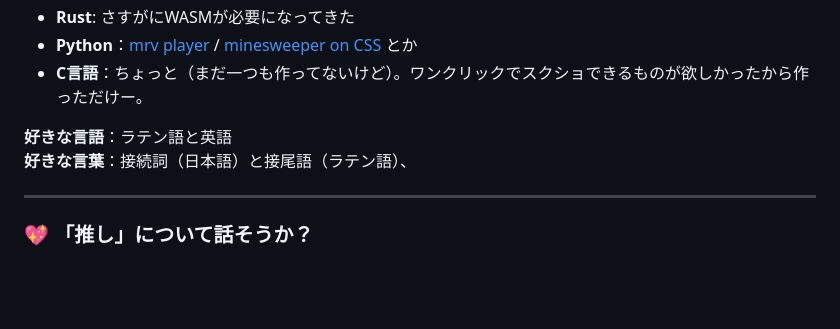
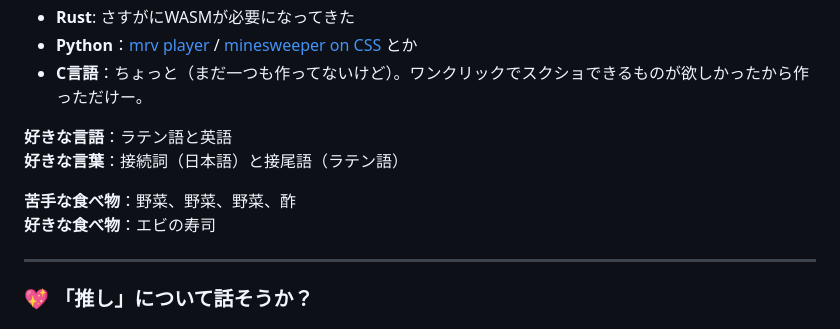
Before and after one commit to AruihaYoru/AruihaYoru, a Markdown page: README.md, the part around the change. Rendered like a GitHub page; blank space fills up the shorter version.

Commit message:
Update favorite foods and language preferences

```diff
--- a/README.md
+++ b/README.md
@@ -14,7 +14,10 @@
 - **C言語**：ちょっと（まだ一つも作ってないけど）。ワンクリックでスクショできるものが欲しかったから作っただけー。
 
 **好きな言語**：ラテン語と英語
-**好きな言葉**：接続詞（日本語）と接尾語（ラテン語）、
+**好きな言葉**：接続詞（日本語）と接尾語（ラテン語）
+
+**苦手な食べ物**：野菜、野菜、野菜、酢
+**好きな食べ物**：エビの寿司
 
 * * *
 
```
